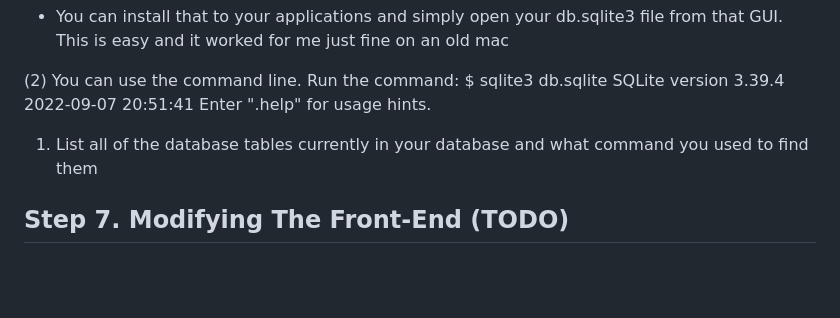
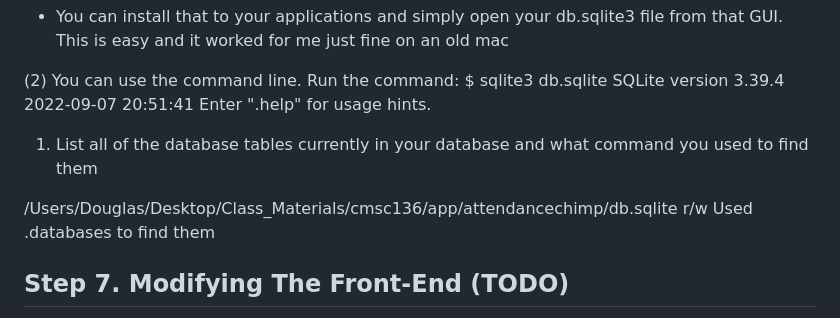
Before and after one commit to sjyk/cmsc13600-course-project, a Markdown page: docs/Week-0-Installation.md, the part around the change. GitHub-like rendering; blank space fills up the shorter version.

```diff
--- a/docs/Week-0-Installation.md
+++ b/docs/Week-0-Installation.md
@@ -158,6 +158,9 @@ Enter ".help" for usage hints.
 
 1. List all of the database tables currently in your database and what command you used to find them
 
+  /Users/Douglas/Desktop/Class_Materials/cmsc136/app/attendancechimp/db.sqlite r/w
+  Used .databases to find them
+
 ## Step 7. Modifying The Front-End (TODO)
 While we understand that this class is not a web-application design course, it will be valuable for you to understand how the front-end of the application interfaces with the python code. You will modify `templates/app/index.html` to have the following:
 1. The webpage contains a brief bio of you and your teammates at the top
```
